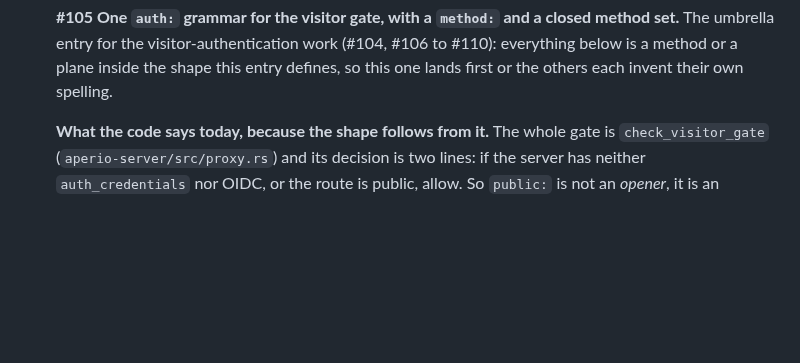
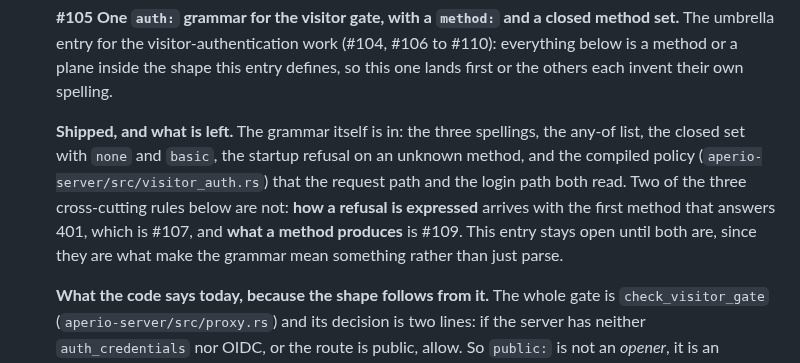
Before and after one commit to co3moz/aperio, a Markdown page: planned_features.md, the part around the change. Drawn GitHub-style; blank space fills up the shorter version.

Commit message:
docs(backlog): record what of #105 shipped and what is left
The grammar, the closed set and the compiled policy are in. Two of the
three cross-cutting rules are not: the refusal shape arrives with the
first method that answers 401 (#107), and the identity a method produces
is #109. Left open rather than ticked, since those are what make the
grammar mean something rather than just parse.

```diff
--- a/planned_features.md
+++ b/planned_features.md
@@ -250,6 +250,16 @@ test suite.
   (#104, #106 to #110): everything below is a method or a plane inside the
   shape this entry defines, so this one lands first or the others each invent
   their own spelling.
+
+  **Shipped, and what is left.** The grammar itself is in: the three
+  spellings, the any-of list, the closed set with `none` and `basic`, the
+  startup refusal on an unknown method, and the compiled policy
+  (`aperio-server/src/visitor_auth.rs`) that the request path and the login
+  path both read. Two of the three cross-cutting rules below are not: **how a
+  refusal is expressed** arrives with the first method that answers 401, which
+  is #107, and **what a method produces** is #109. This entry stays open until
+  both are, since they are what make the grammar mean something rather than
+  just parse.
 
   **What the code says today, because the shape follows from it.** The whole
   gate is `check_visitor_gate` (`aperio-server/src/proxy.rs`) and its decision
```
